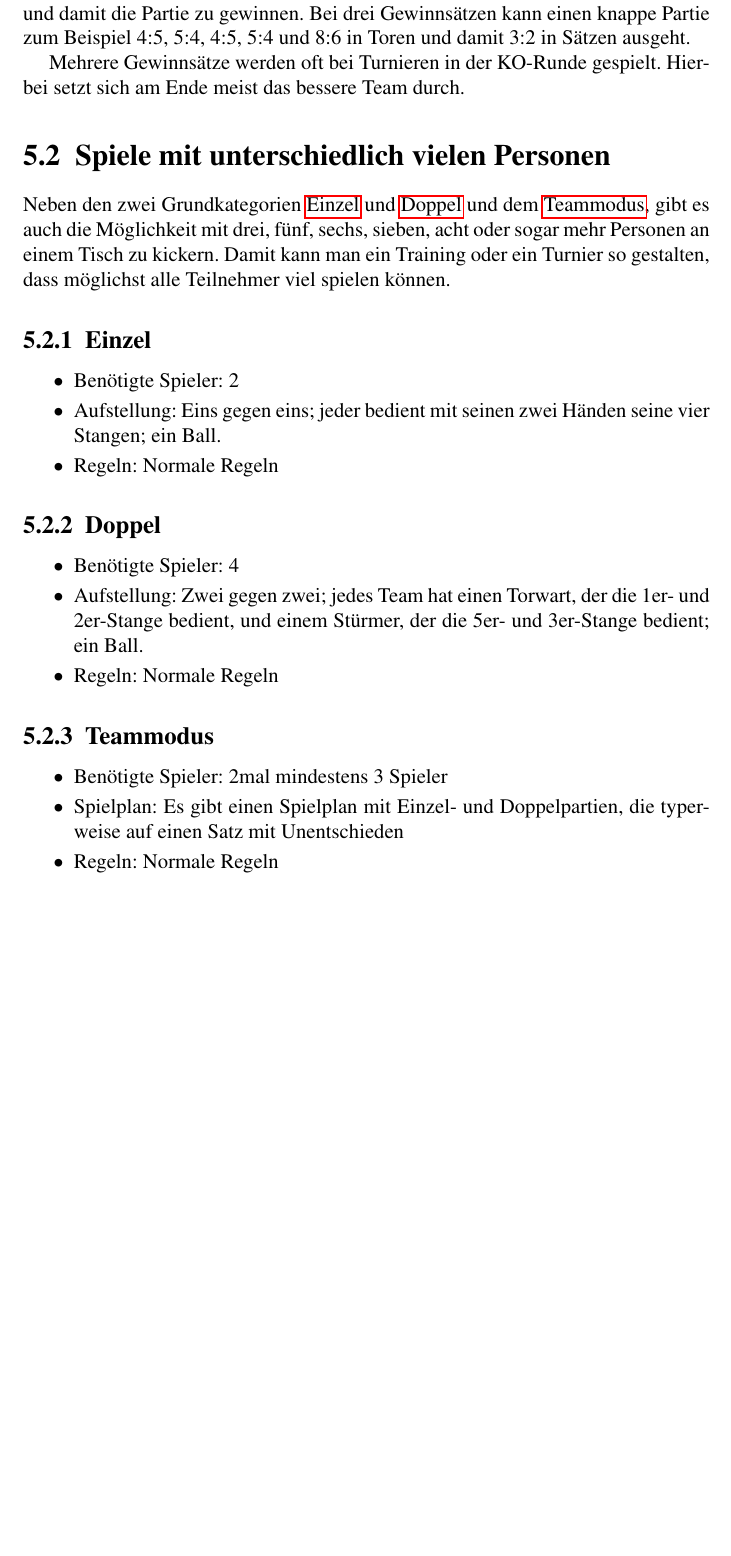
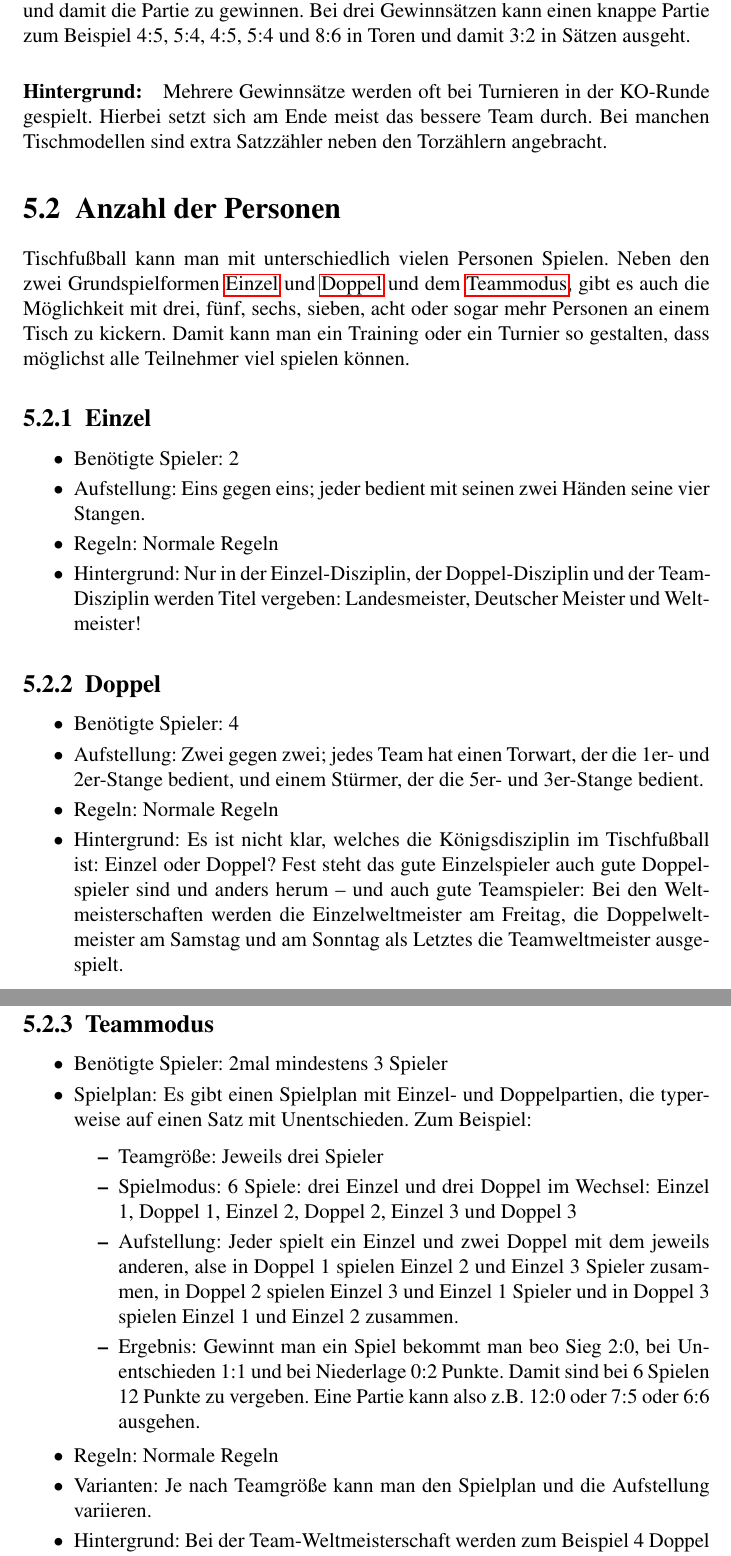
Before and after one commit to jandefoos/grundlagen, a LaTeX book (grundlagen.tex, which reads chap/spielformen.tex): part of page 10 of 19 before the commit and two parts of pages 10 and 11 of 20 after it, the two joined at a grey line, cut so that both start at the same text, the shorter picture padded with empty space. Compiled offline with pdfLaTeX.

Commit message:
Vervollständigen der drei Grundspielformen

```diff
--- a/chap/spielformen.tex
+++ b/chap/spielformen.tex
@@ -33,17 +36,19 @@ Es können maximal drei Sätze gespielt werden: Falls es nach den ersten beiden
 \end{itemize}
 Die Sätze werden hier bis 5 Tore gespielt. Beim Entscheidungsatz, also Satz 3 bei zwei Gewinnsätzen oder Satz 5 bei drei Gewinnsätzen, gibt es eine Verlängerung, wenn 4:4 Tore steht: Jetzt braucht man zwei Tore Vorsprung, um den letzten Satz und damit die Partie zu gewinnen. Bei drei Gewinnsätzen kann einen knappe Partie zum Beispiel 4:5, 5:4, 4:5, 5:4 und 8:6 in Toren und damit 3:2 in Sätzen ausgeht.
 
-Mehrere Gewinnsätze werden oft bei Turnieren in der KO-Runde gespielt. Hierbei setzt sich am Ende meist das bessere Team durch.
+\paragraph{Hintergrund:}
+Mehrere Gewinnsätze werden oft bei Turnieren in der KO-Runde gespielt. Hierbei setzt sich am Ende meist das bessere Team durch. Bei manchen Tischmodellen sind extra Satzzähler neben den Torzählern angebracht.
 
 
 
 
 %%%%%%%%%%%%%%%%%%%%%%%%%%%%%%%%%%%%%%%
 %%%%%%%%%%%%%%%%%%%%%%%%%%%%%%%%%%%%%%%
-\section{Spiele mit unterschiedlich vielen Personen}
+\section{Anzahl der Personen}
 \label{spielformen:npersonen}
 
-Neben den zwei Grundkategorien \nameref{spielformen:npersonen:einzel} und \nameref{spielformen:npersonen:doppel} und dem \nameref{spielformen:npersonen:team}, gibt es auch die Möglichkeit mit drei, fünf, sechs, sieben, acht oder sogar mehr Personen an einem Tisch zu kickern.
+Tischfußball kann man mit unterschiedlich vielen Personen Spielen.
+Neben den zwei Grundspielformen \nameref{spielformen:npersonen:einzel} und \nameref{spielformen:npersonen:doppel} und dem \nameref{spielformen:npersonen:team}, gibt es auch die Möglichkeit mit drei, fünf, sechs, sieben, acht oder sogar mehr Personen an einem Tisch zu kickern.
 Damit kann man ein Training oder ein Turnier so gestalten, dass möglichst alle Teilnehmer viel spielen können.
 
 
@@ -53,8 +58,9 @@ Damit kann man ein Training oder ein Turnier so gestalten, dass möglichst alle
 
 \begin{itemize}
 \item Benötigte Spieler: 2
-\item Aufstellung: Eins gegen eins; jeder bedient mit seinen zwei Händen seine vier Stangen; ein Ball.
+\item Aufstellung: Eins gegen eins; jeder bedient mit seinen zwei Händen seine vier Stangen.
 \item Regeln: Normale Regeln
+\item Hintergrund: Nur in der Einzel-Disziplin, der Doppel-Disziplin und der Team-Disziplin werden Titel vergeben: Landesmeister, Deutscher Meister und Weltmeister!
 \end{itemize}
 
 %%%%%%%%%%%%%%%%%%%%%%%%%%%%%%%%%%%%%%%
@@ -63,8 +69,9 @@ Damit kann man ein Training oder ein Turnier so gestalten, dass möglichst alle
 
 \begin{itemize}
 \item Benötigte Spieler: 4
-\item Aufstellung: Zwei gegen zwei; jedes Team hat einen Torwart, der die 1er- und 2er-Stange bedient, und einem Stürmer, der die 5er- und 3er-Stange bedient; ein Ball.
+\item Aufstellung: Zwei gegen zwei; jedes Team hat einen Torwart, der die 1er- und 2er-Stange bedient, und einem Stürmer, der die 5er- und 3er-Stange bedient.
 \item Regeln: Normale Regeln
+\item Hintergrund: Es ist nicht klar, welches die Königsdisziplin im Tischfußball ist: Einzel oder Doppel? Fest steht das gute Einzelspieler auch gute Doppelspieler sind und anders herum -- und auch gute Teamspieler: Bei den Weltmeisterschaften werden die Einzelweltmeister am Freitag, die Doppelweltmeister am Samstag und am Sonntag als Letztes die Teamweltmeister ausgespielt.
 \end{itemize}
 
 %%%%%%%%%%%%%%%%%%%%%%%%%%%%%%%%%%%%%%%
@@ -73,8 +80,16 @@ Damit kann man ein Training oder ein Turnier so gestalten, dass möglichst alle
 
 \begin{itemize}
 \item Benötigte Spieler: 2mal mindestens 3 Spieler
-\item Spielplan: Es gibt einen Spielplan mit Einzel- und Doppelpartien, die typerweise auf einen Satz mit Unentschieden
+\item Spielplan: Es gibt einen Spielplan mit Einzel- und Doppelpartien, die typerweise auf einen Satz mit Unentschieden. Zum Beispiel:
+\begin{itemize}
+\item Teamgröße: Jeweils drei Spieler
+\item Spielmodus: 6 Spiele: drei Einzel und drei Doppel im Wechsel: Einzel 1, Doppel 1, Einzel 2, Doppel 2, Einzel 3 und Doppel 3
+\item Aufstellung: Jeder spielt ein Einzel und zwei Doppel mit dem jeweils anderen, alse in Doppel 1 spielen Einzel 2 und Einzel 3 Spieler zusammen, in Doppel 2 spielen Einzel 3 und Einzel 1 Spieler und in Doppel 3 spielen Einzel 1 und Einzel 2 zusammen.
+\item Ergebnis: Gewinnt man ein Spiel bekommt man beo Sieg 2:0, bei Unentschieden 1:1 und bei Niederlage 0:2 Punkte. Damit sind bei 6 Spielen 12 Punkte zu vergeben. Eine Partie kann also z.B. 12:0 oder 7:5 oder 6:6 ausgehen.
+\end{itemize}
 \item Regeln: Normale Regeln
+\item Varianten: Je nach Teamgröße kann man den Spielplan und die Aufstellung variieren.
+\item Hintergrund: Bei der Team-Weltmeisterschaft werden zum Beispiel 4 Doppel und 2 Einzel gespielt und jeder Spieler darf maximal 1 Einzel und 1 Doppel spielen. Darum muss das Team aus mindestens 8 Spielern bestehen.
 \end{itemize}
 
 Team (2mal 3+)
```
Also changed, not shown: chap/spielformen.tex (3 more changed lines).
